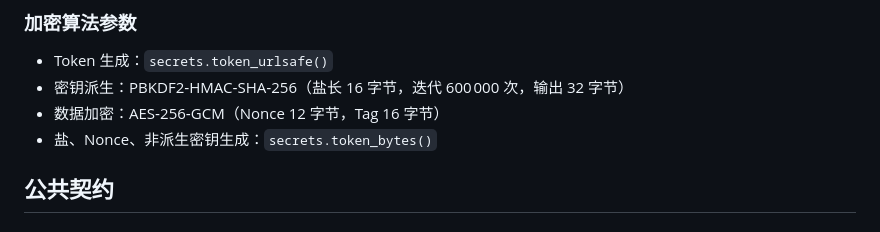
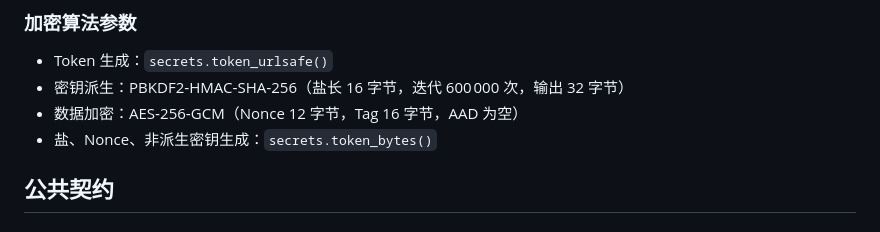
Before and after one commit to rihalvnium76/local-pwd-query, a Markdown page: DESIGN.md, the part around the change. Rendered like a GitHub page.

Commit message:
docs: 注明 AES-256-GCM 的 AAD 为空

```diff
--- a/DESIGN.md
+++ b/DESIGN.md
@@ -13,7 +13,7 @@
 ### 加密算法参数
 - Token 生成：`secrets.token_urlsafe()`
 - 密钥派生：PBKDF2‑HMAC‑SHA‑256（盐长 16 字节，迭代 600 000 次，输出 32 字节）
-- 数据加密：AES‑256‑GCM（Nonce 12 字节，Tag 16 字节）
+- 数据加密：AES‑256‑GCM（Nonce 12 字节，Tag 16 字节，AAD 为空）
 - 盐、Nonce、非派生密钥生成：`secrets.token_bytes()`
 
 ## 公共契约
```
